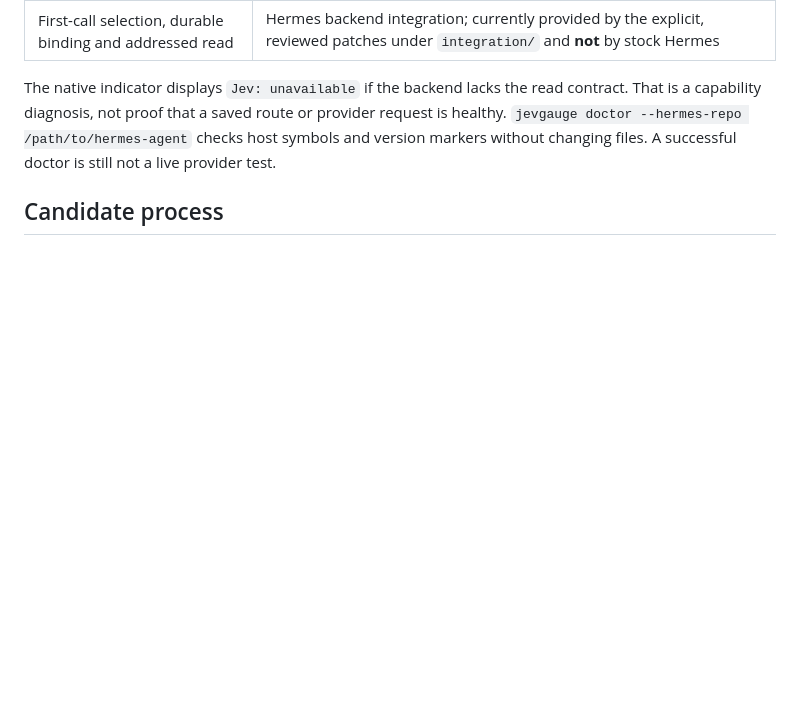
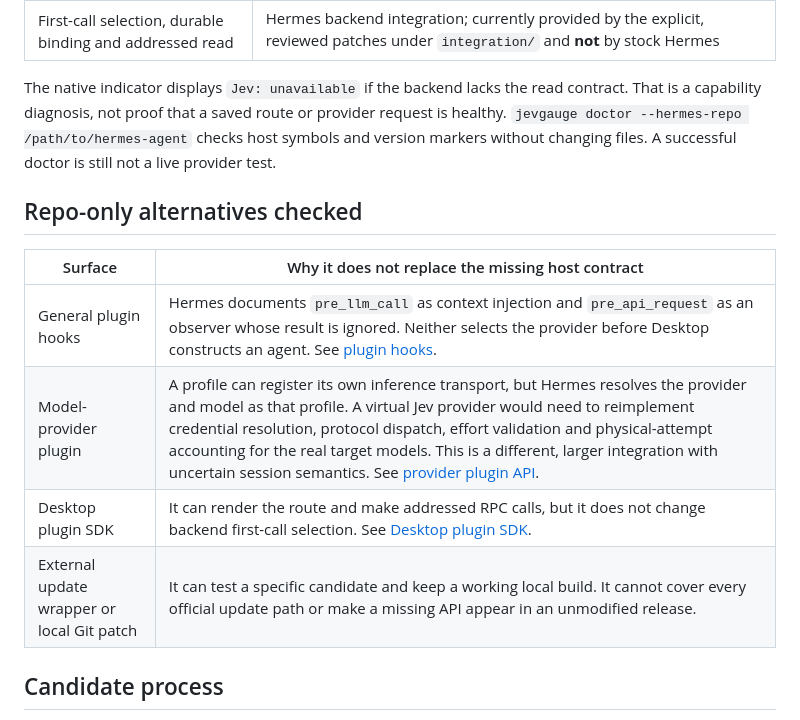
Before and after one commit to PraveenKumarSridhar/jevgauge, a Markdown page: docs/update-compatibility.md, the part around the change. GitHub-like rendering; blank space fills up the shorter version.

Commit message:
Document repo-only routing alternatives and limits

```diff
--- a/docs/update-compatibility.md
+++ b/docs/update-compatibility.md
@@ -22,6 +22,15 @@ flowchart LR
 
 The native indicator displays `Jev: unavailable` if the backend lacks the read contract. That is a capability diagnosis, not proof that a saved route or provider request is healthy. `jevgauge doctor --hermes-repo /path/to/hermes-agent` checks host symbols and version markers without changing files. A successful doctor is still not a live provider test.
 
+## Repo-only alternatives checked
+
+| Surface | Why it does not replace the missing host contract |
+|---|---|
+| General plugin hooks | Hermes documents `pre_llm_call` as context injection and `pre_api_request` as an observer whose result is ignored. Neither selects the provider before Desktop constructs an agent. See [plugin hooks](https://github.com/NousResearch/hermes-agent/blob/main/website/docs/developer-guide/plugins/index.md). |
+| Model-provider plugin | A profile can register its own inference transport, but Hermes resolves the provider and model as that profile. A virtual Jev provider would need to reimplement credential resolution, protocol dispatch, effort validation and physical-attempt accounting for the real target models. This is a different, larger integration with uncertain session semantics. See [provider plugin API](https://github.com/NousResearch/hermes-agent/blob/main/website/docs/developer-guide/model-provider-plugin.md). |
+| Desktop plugin SDK | It can render the route and make addressed RPC calls, but it does not change backend first-call selection. See [Desktop plugin SDK](https://github.com/NousResearch/hermes-agent/blob/main/website/docs/developer-guide/desktop-plugin-sdk.md). |
+| External update wrapper or local Git patch | It can test a specific candidate and keep a working local build. It cannot cover every official update path or make a missing API appear in an unmodified release. |
+
 ## Candidate process
 
 `integration/compatibility.json` lists candidate refs, the reviewed patch base, ordered patches and required lifecycle tests. CI reads this same manifest. Locally, use a separate Hermes checkout and interpreter:
```
